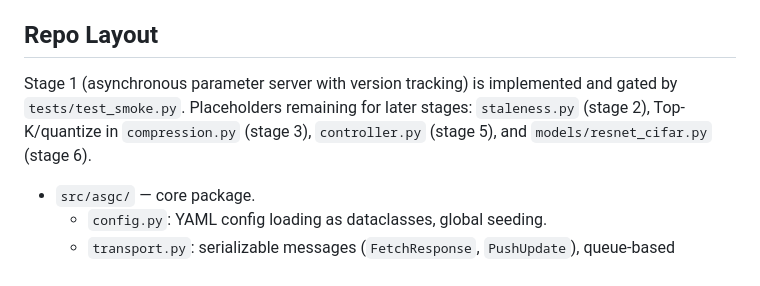
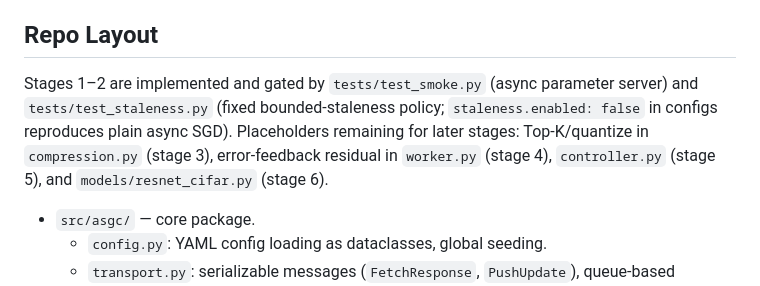
Before and after one commit to ksacheth/parallel-computing, a Markdown page: AGENTS.md, the part around the change. Rendered like a GitHub page.

Commit message:
docs(agents): mark stage 2 implemented in repo layout
Staleness control is gated by its own test; remaining placeholders are the compression modes, the error-feedback residual, the controller, and ResNet-18.

```diff
--- a/AGENTS.md
+++ b/AGENTS.md
@@ -69,7 +69,7 @@ Parameter server (Li et al. 2014), Async-SGD (Lian et al. 2015), SSP (Ho et al.
 
 ## Repo Layout
 
-Stage 1 (asynchronous parameter server with version tracking) is implemented and gated by `tests/test_smoke.py`. Placeholders remaining for later stages: `staleness.py` (stage 2), Top-K/quantize in `compression.py` (stage 3), `controller.py` (stage 5), and `models/resnet_cifar.py` (stage 6).
+Stages 1–2 are implemented and gated by `tests/test_smoke.py` (async parameter server) and `tests/test_staleness.py` (fixed bounded-staleness policy; `staleness.enabled: false` in configs reproduces plain async SGD). Placeholders remaining for later stages: Top-K/quantize in `compression.py` (stage 3), error-feedback residual in `worker.py` (stage 4), `controller.py` (stage 5), and `models/resnet_cifar.py` (stage 6).
 
 - `src/asgc/` — core package.
   - `config.py`: YAML config loading as dataclasses, global seeding.
```
